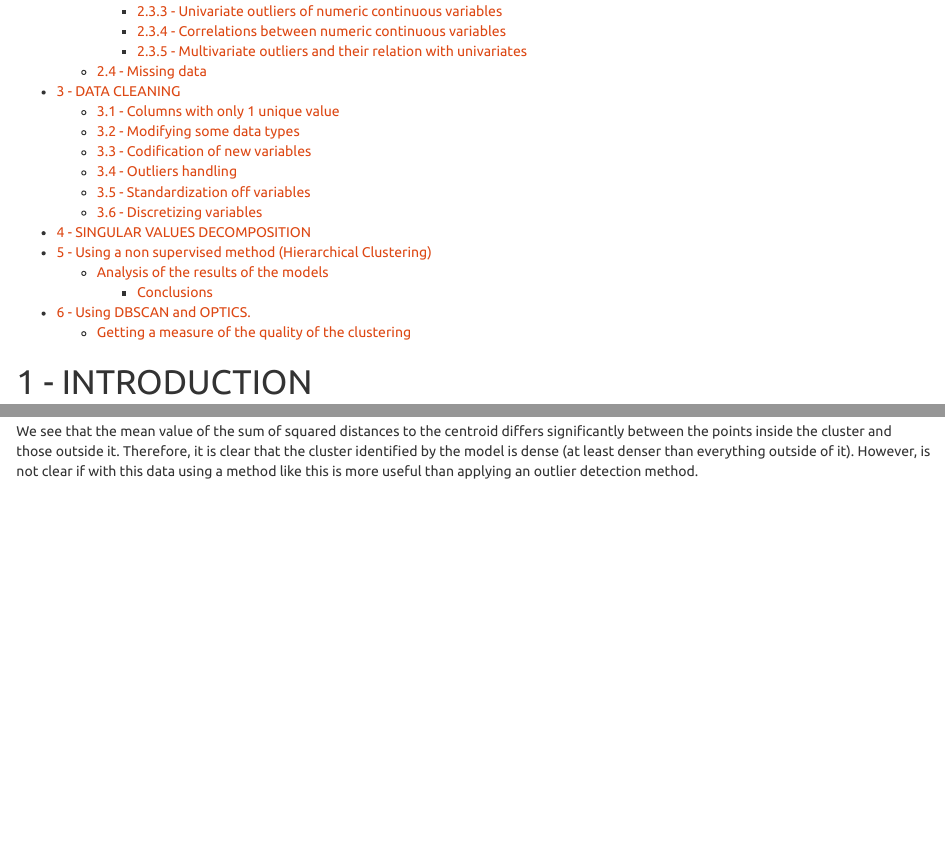
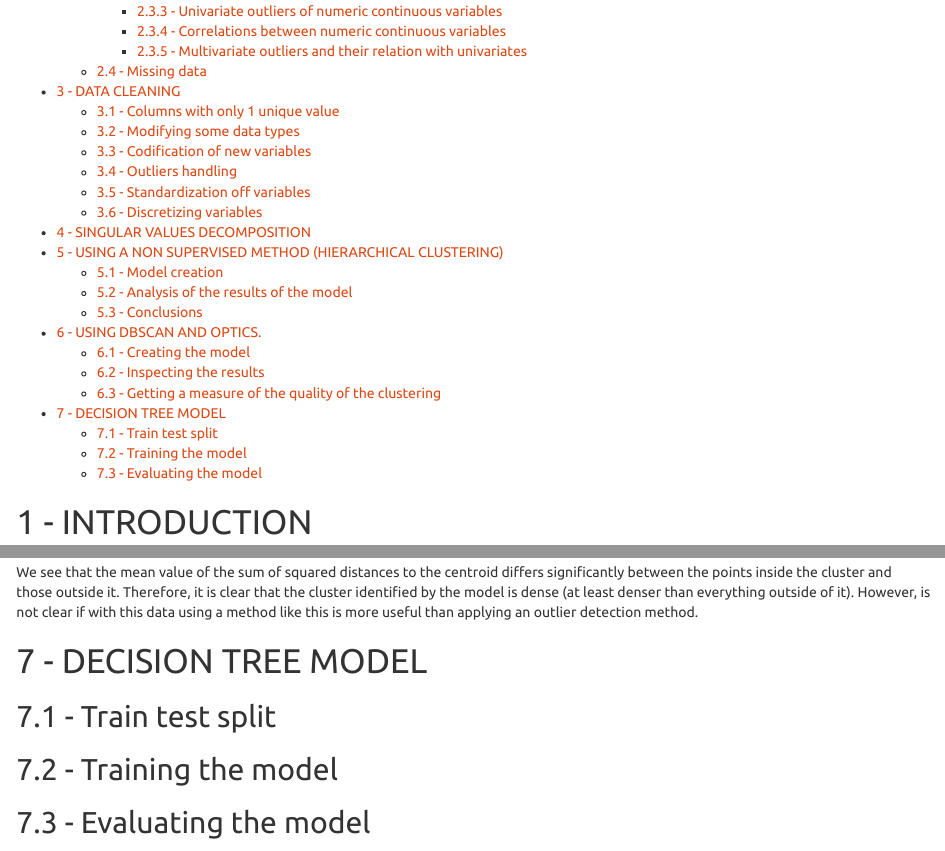
Before and after one commit to StefanAnca98/Attrition-Analysis-with-R, an R Markdown document (Attrition-Analysis-Code.Rmd): the page in a window 1100 px wide, from 410 px down, and a second part further down, joined at a grey line. Rendered offline with R 4.5, knitr and Pandoc, with nearby package versions; some code elsewhere in the file could not run offline.

Commit message:
Minor modifications in the table of contents and in the project

````diff
--- a/Attrition-Analysis-Code.Rmd
+++ b/Attrition-Analysis-Code.Rmd
@@ -673,6 +671,8 @@ dat_est <- data.frame(scale(dat_est))
 # We show the first columns
 head(dat_est)
 ```
+
+## 5.1 - Model creation
 
 Now we begin to create the model. Since we are going to create 2 models in parallel, each of the commands used will be repeated twice to store the result with each measurement scale used.
 
@@ -699,7 +699,7 @@ plot(hc_est_euc, cex = 0.01, hang = -1, main="Standarized variables")
 
 We see how there are many branches in both cases, but their shapes change depending on the scale of the variables. We didn't set the number of clusters, as this depends on where we cut the tree. This will determine how many branches there are. Each cut branch will be a different cluster. In the next step, we will determine the number of clusters that yield the most appropriate result.
 
-## Analysis of the results of the models
+## 5.2 - Analysis of the results of the model
 
 We will create a function that returns a vector with the medium silhouette of the model, with diffrent number of clusters (the function will test mutiple number of clusters in each model and get the medium silhouette for each case)
 
@@ -741,13 +741,15 @@ plot(as.dendrogram(hc_norm_euc))
 rect.hclust(hc_norm_euc, k = 2, border = 3:4)
 ```
 
-### Conclusions
+## 5.3 - Conclusions
 
 Depending on the scale of the variables, the effectiveness of the model changes. Although with both scales the number of clusters with the highest average silhouette is 2, when we standardize the data, the average silhouette is higher than when we normalize it. For this reason, the best model is the 2-cluster model obtained with standardized data. However, we should keep in mind that the maximum average silhouette obtained using Euclidean distance is 0.3. Thus, with this distance metric, the model does not seem to be producing very solid clusters.
 
 It is also important to consider that since we are only using quantitative variables (as distance-based models cannot use categorical variables unless we know the distances between categories), we might be missing information that could be very important for differentiating groups in the data. However, this is a characteristic of the model; since it operates based on distances, there is nothing we can do to address this problem with this data.
 
-# 6 - Using DBSCAN and OPTICS.
+# 6 - USING DBSCAN AND OPTICS.
+
+## 6.1 - Creating the model
 
 This time we will apply DBSCAN and OPTICS only to the dataset that previously gave us the best results, i.e., with the standardized variables. We will follow this working logic:
 
@@ -778,6 +780,8 @@ dbscan400_3_5 <- extractDBSCAN(optics_400, eps_cl = 3.5)
 ```
 
 Now, for inspecting the results we just need to access the objects we saved and display their results.
+
+## 6.2 - Inspecting the results
 
 ```{r}
 # We show the results of boths models trained with OPTICS
@@ -842,7 +846,7 @@ The cluster in the first model has grown even more and now occupies almost all t
 
 The results reveal interesting patterns. With a relatively low minPts value (100), a cluster gradually forms as the eps_cl parameter increases, indicating more inclusive clustering as the neighborhood distance expands. On the other hand, when minPts is increased to 400, only noise is initially identified, reflecting significant rigidity in neighborhood definition due to the high density required to form a cluster. However, when eps_cl is raised to 3.5, a clustering pattern similar to that of the model with a lower minPts value emerges. This suggests that the data possess an underlying dense structure that only becomes evident under broader distance thresholds.
 
-### Getting a measure of the quality of the clustering
+## 6.3 - Getting a measure of the quality of the clustering
 
 First, we will examine the appearance of these 2 clusters representing them with 2 principal components (to have a representation in 2 dimensions). We will to this visualization with the 2 last models.
 
@@ -883,3 +887,11 @@ print(paste0("Outside the cluster: ", average_ssw_non_cluster))
 ```
 
 We see that the mean value of the sum of squared distances to the centroid differs significantly between the points inside the cluster and those outside it. Therefore, it is clear that the cluster identified by the model is dense (at least denser than everything outside of it). However, is not clear if with this data using a method like this is more useful than applying an outlier detection method.
+
+# 7 - DECISION TREE MODEL
+
+## 7.1 - Train test split
+
+## 7.2 - Training the model
+
+## 7.3 - Evaluating the model
````
Also changed, not shown: Attrition-Analysis-Code.html, Attrition-Analysis-Code.Rmd (4 more changed lines), 1 other file.
